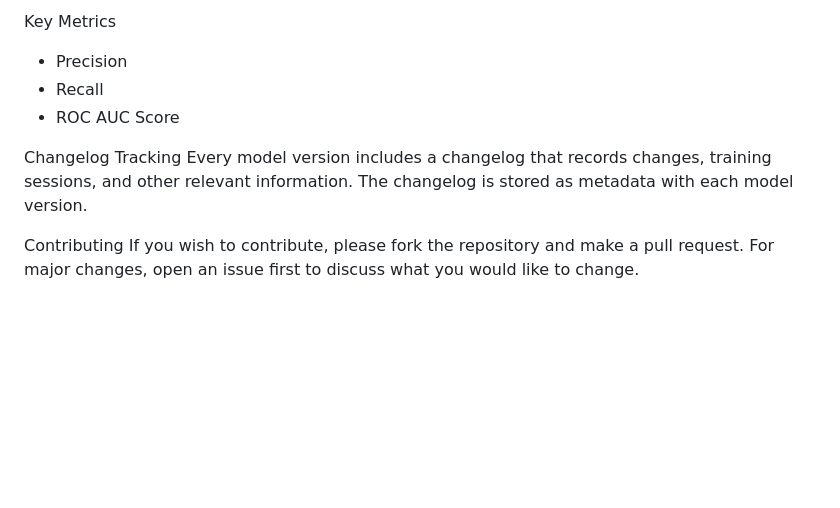
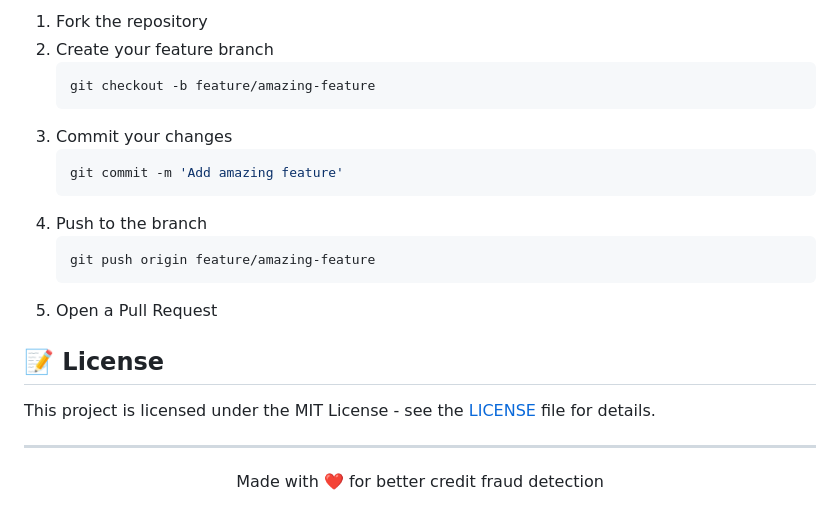
Before and after one commit to ris3abh/Home-Credit-Default-Risk, a Markdown page: model_training/README.md, the part around one of its changes. GitHub-like rendering; blank space fills up the shorter version.

````diff
--- a/model_training/README.md
+++ b/model_training/README.md
@@ -97,11 +147,25 @@ Evaluation: Evaluates the model and logs evaluation results, saving predictions
 
-Key Metrics
-- Precision
-- Recall
-- ROC AUC Score
+1. Fork the repository
+2. Create your feature branch
+   ```bash
+   git checkout -b feature/amazing-feature
+   ```
+3. Commit your changes
+   ```bash
+   git commit -m 'Add amazing feature'
+   ```
+4. Push to the branch
+   ```bash
+   git push origin feature/amazing-feature
+   ```
+5. Open a Pull Request
 
-Changelog Tracking
-Every model version includes a changelog that records changes, training sessions, and other relevant information. The changelog is stored as metadata with each model version.
+## 📝 License
 
-Contributing
-If you wish to contribute, please fork the repository and make a pull request. For major changes, open an issue first to discuss what you would like to change.
+This project is licensed under the MIT License - see the [LICENSE](LICENSE) file for details.
+
+---
+
+<div align="center">
+    Made with ❤️ for better credit fraud detection
+</div>
````
Also changed, not shown: other parts of model_training/README.md (+117 -67 lines).
